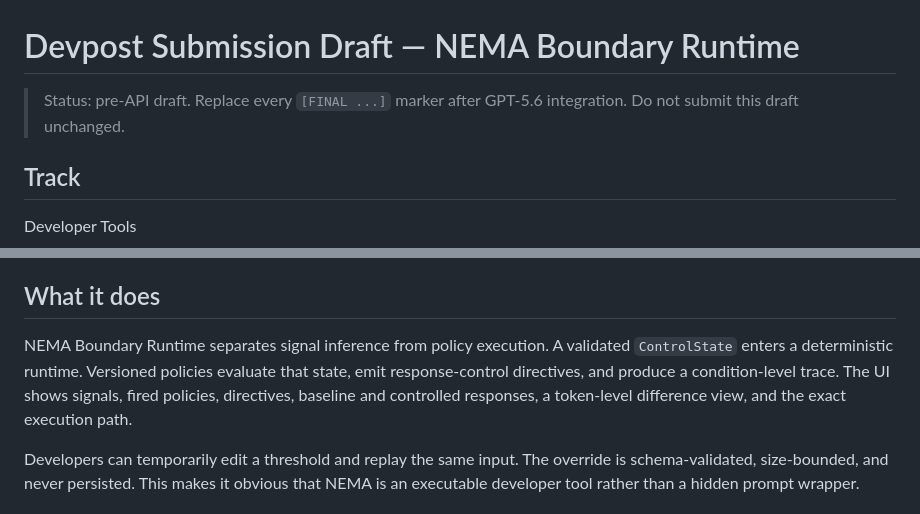
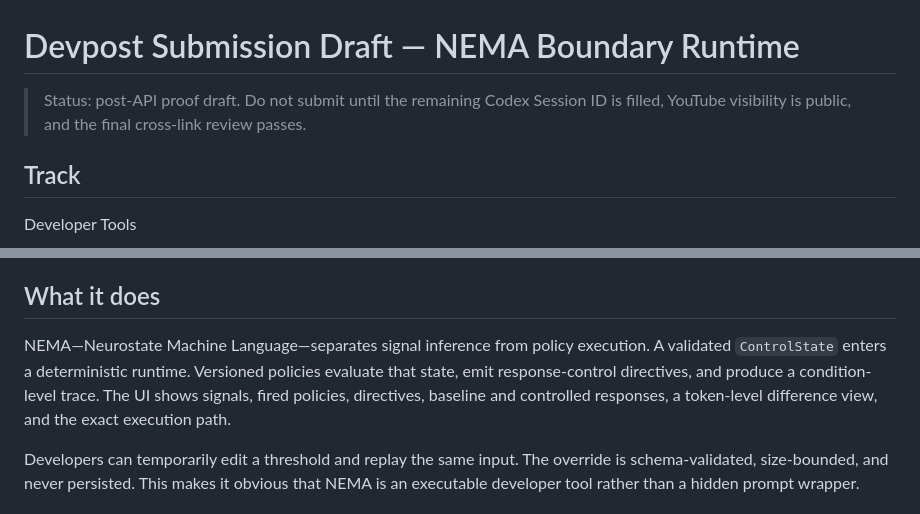
Before and after one commit to kagioneko/nema-boundary-runtime, a Markdown page: docs/devpost-submission-draft.md, 2 parts joined by grey strips. Drawn GitHub-style.

```diff
--- a/docs/devpost-submission-draft.md
+++ b/docs/devpost-submission-draft.md
@@ -1,6 +1,6 @@
 # Devpost Submission Draft — NEMA Boundary Runtime
 
-> Status: pre-API draft. Replace every `[FINAL ...]` marker after GPT-5.6 integration. Do not submit this draft unchanged.
+> Status: post-API proof draft. Do not submit until the remaining Codex Session ID is filled, YouTube visibility is public, and the final cross-link review passes.
 
 ## Track
 
@@ -16,7 +16,7 @@ LLM boundary behavior is often hidden in a static prompt. When a conversation be
 
 ## What it does
 
-NEMA Boundary Runtime separates signal inference from policy execution. A validated `ControlState` enters a deterministic runtime. Versioned policies evaluate that state, emit response-control directives, and produce a condition-level trace. The UI shows signals, fired policies, directives, baseline and controlled responses, a token-level difference view, and the exact execution path.
+NEMA—Neurostate Machine Language—separates signal inference from policy execution. A validated `ControlState` enters a deterministic runtime. Versioned policies evaluate that state, emit response-control directives, and produce a condition-level trace. The UI shows signals, fired policies, directives, baseline and controlled responses, a token-level difference view, and the exact execution path.
 
 Developers can temporarily edit a threshold and replay the same input. The override is schema-validated, size-bounded, and never persisted. This makes it obvious that NEMA is an executable developer tool rather than a hidden prompt wrapper.
 
```
Also changed, not shown: README.md (+8 -2 lines).
